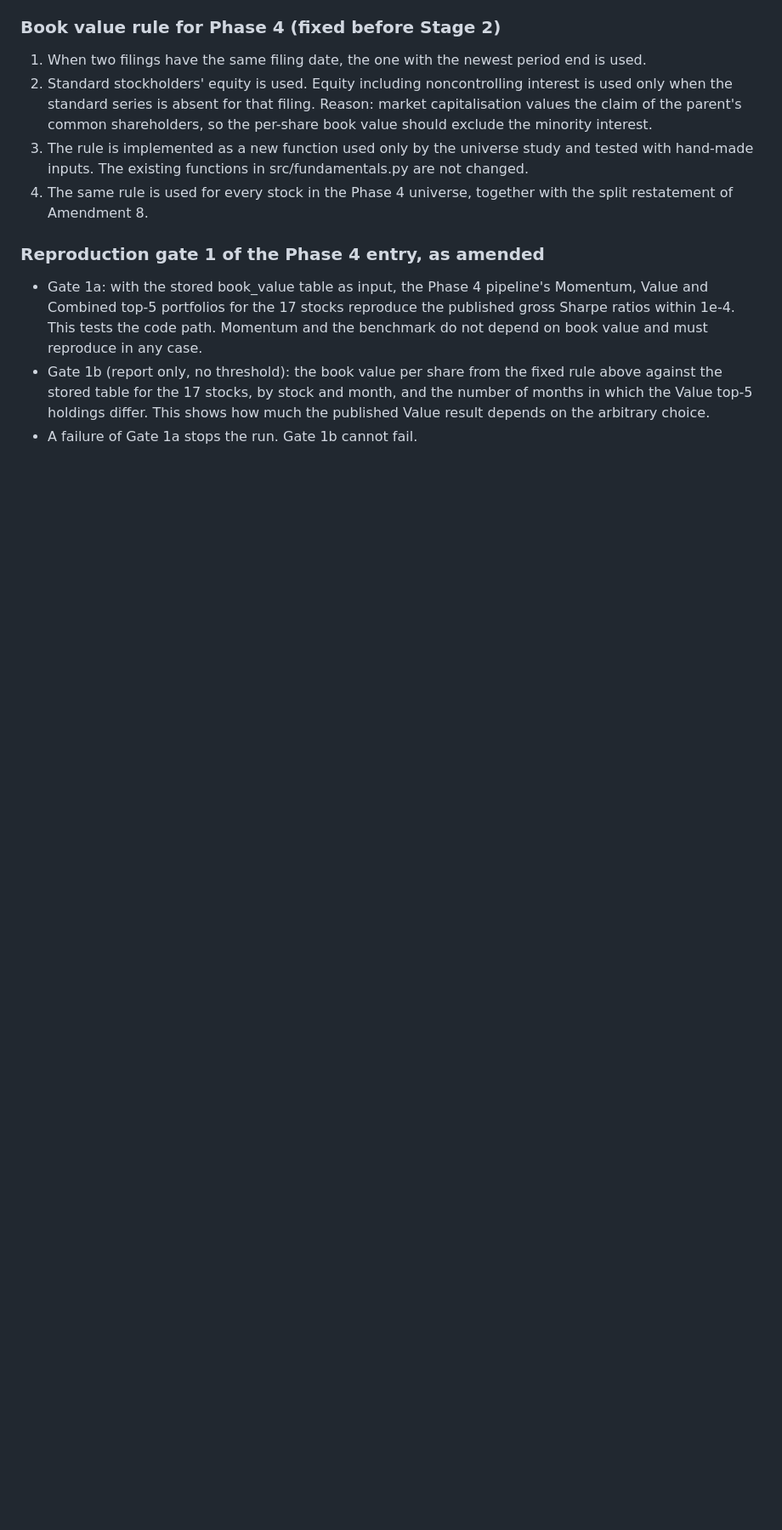
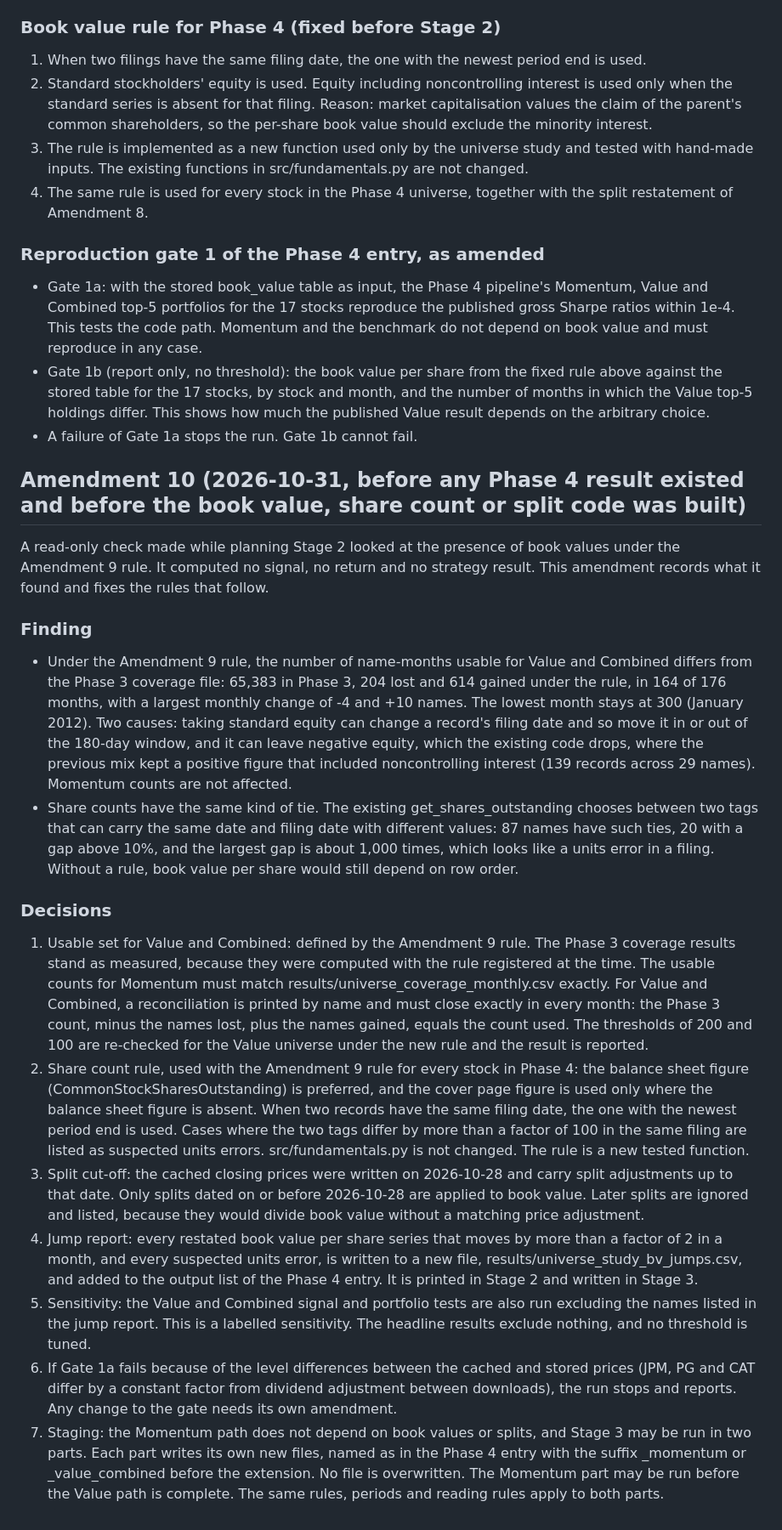
Before and after one commit to ronaldoexmachina13/quant-equity-research, a Markdown page: LIMITATIONS_PLAN.md, the part around the change. Shown at 85% size. GitHub-like rendering; blank space fills up the shorter version.

Commit message:
Amendment 10: usable set, share count rule, split cut-off, jump report, staging; registered before the Value path was built

```diff
--- a/LIMITATIONS_PLAN.md
+++ b/LIMITATIONS_PLAN.md
@@ -394,3 +394,20 @@ Gate 2 of the split check registered in Amendment 8 failed, and the script stopp
 - Gate 1a: with the stored book_value table as input, the Phase 4 pipeline's Momentum, Value and Combined top-5 portfolios for the 17 stocks reproduce the published gross Sharpe ratios within 1e-4. This tests the code path. Momentum and the benchmark do not depend on book value and must reproduce in any case.
 - Gate 1b (report only, no threshold): the book value per share from the fixed rule above against the stored table for the 17 stocks, by stock and month, and the number of months in which the Value top-5 holdings differ. This shows how much the published Value result depends on the arbitrary choice.
 - A failure of Gate 1a stops the run. Gate 1b cannot fail.
+
+## Amendment 10 (2026-10-31, before any Phase 4 result existed and before the book value, share count or split code was built)
+
+A read-only check made while planning Stage 2 looked at the presence of book values under the Amendment 9 rule. It computed no signal, no return and no strategy result. This amendment records what it found and fixes the rules that follow.
+
+### Finding
+- Under the Amendment 9 rule, the number of name-months usable for Value and Combined differs from the Phase 3 coverage file: 65,383 in Phase 3, 204 lost and 614 gained under the rule, in 164 of 176 months, with a largest monthly change of -4 and +10 names. The lowest month stays at 300 (January 2012). Two causes: taking standard equity can change a record's filing date and so move it in or out of the 180-day window, and it can leave negative equity, which the existing code drops, where the previous mix kept a positive figure that included noncontrolling interest (139 records across 29 names). Momentum counts are not affected.
+- Share counts have the same kind of tie. The existing get_shares_outstanding chooses between two tags that can carry the same date and filing date with different values: 87 names have such ties, 20 with a gap above 10%, and the largest gap is about 1,000 times, which looks like a units error in a filing. Without a rule, book value per share would still depend on row order.
+
+### Decisions
+1. Usable set for Value and Combined: defined by the Amendment 9 rule. The Phase 3 coverage results stand as measured, because they were computed with the rule registered at the time. The usable counts for Momentum must match results/universe_coverage_monthly.csv exactly. For Value and Combined, a reconciliation is printed by name and must close exactly in every month: the Phase 3 count, minus the names lost, plus the names gained, equals the count used. The thresholds of 200 and 100 are re-checked for the Value universe under the new rule and the result is reported.
+2. Share count rule, used with the Amendment 9 rule for every stock in Phase 4: the balance sheet figure (CommonStockSharesOutstanding) is preferred, and the cover page figure is used only where the balance sheet figure is absent. When two records have the same filing date, the one with the newest period end is used. Cases where the two tags differ by more than a factor of 100 in the same filing are listed as suspected units errors. src/fundamentals.py is not changed. The rule is a new tested function.
+3. Split cut-off: the cached closing prices were written on 2026-10-28 and carry split adjustments up to that date. Only splits dated on or before 2026-10-28 are applied to book value. Later splits are ignored and listed, because they would divide book value without a matching price adjustment.
+4. Jump report: every restated book value per share series that moves by more than a factor of 2 in a month, and every suspected units error, is written to a new file, results/universe_study_bv_jumps.csv, and added to the output list of the Phase 4 entry. It is printed in Stage 2 and written in Stage 3.
+5. Sensitivity: the Value and Combined signal and portfolio tests are also run excluding the names listed in the jump report. This is a labelled sensitivity. The headline results exclude nothing, and no threshold is tuned.
+6. If Gate 1a fails because of the level differences between the cached and stored prices (JPM, PG and CAT differ by a constant factor from dividend adjustment between downloads), the run stops and reports. Any change to the gate needs its own amendment.
+7. Staging: the Momentum path does not depend on book values or splits, and Stage 3 may be run in two parts. Each part writes its own new files, named as in the Phase 4 entry with the suffix _momentum or _value_combined before the extension. No file is overwritten. The Momentum part may be run before the Value path is complete. The same rules, periods and reading rules apply to both parts.
```
